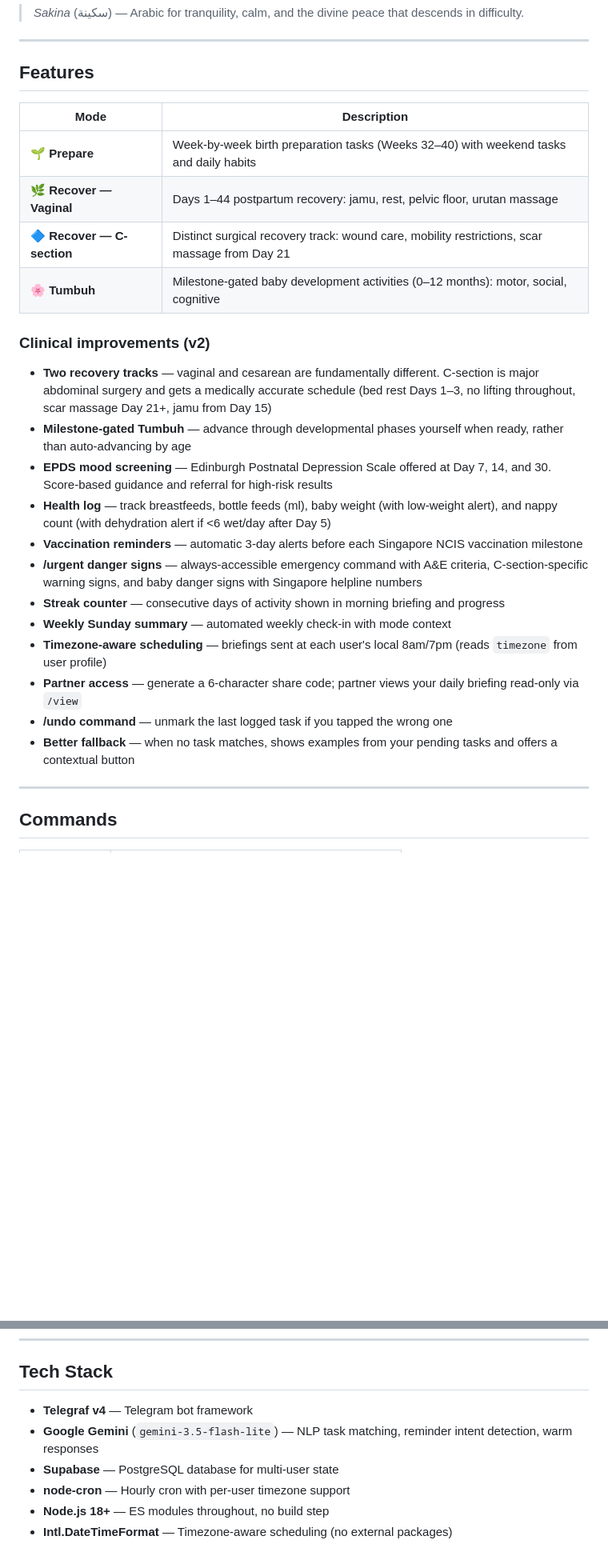
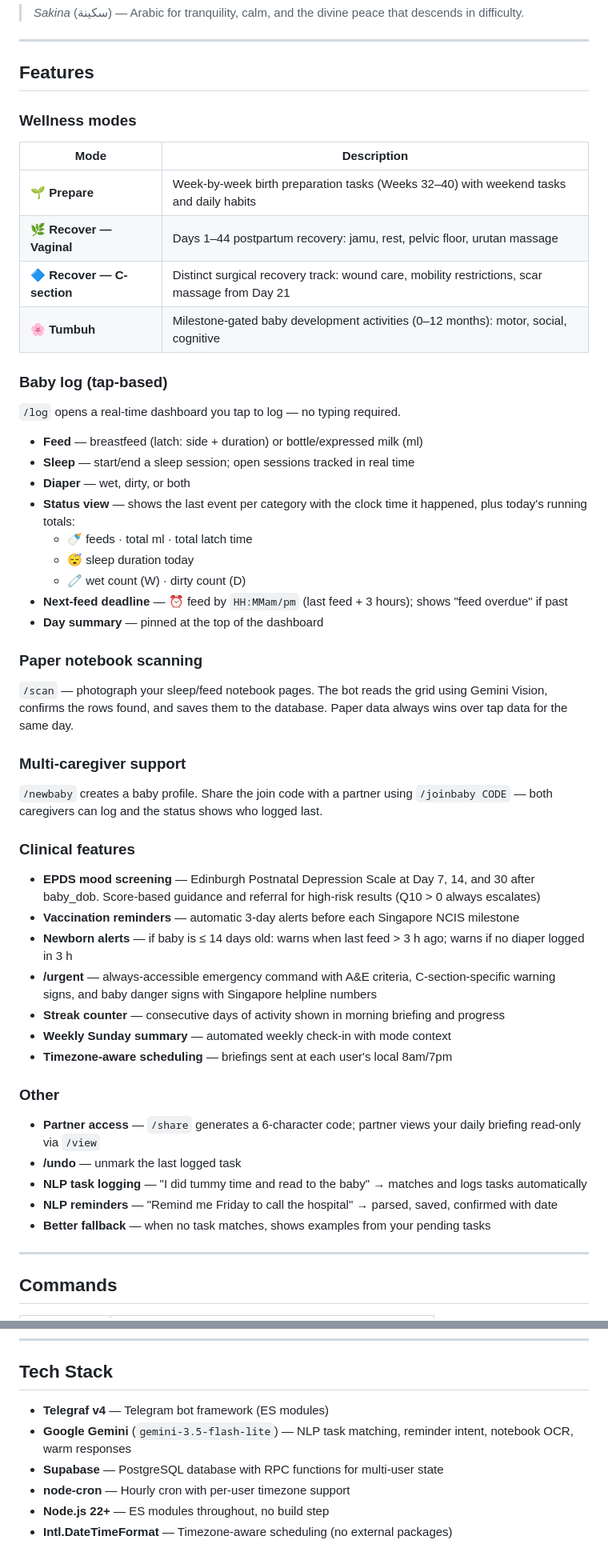
Before and after one commit to nawzaysfinah/sakina-bot, a Markdown page: README.md, 2 parts joined by grey strips. Shown at 80% size. GitHub-like rendering; blank space fills up the shorter version.

```diff
--- a/README.md
+++ b/README.md
@@ -8,6 +8,8 @@ A daily wellness companion for pregnancy, postpartum recovery, and baby developm
 
 ## Features
 
+### Wellness modes
+
 | Mode | Description |
 |------|-------------|
 | 🌱 **Prepare** | Week-by-week birth preparation tasks (Weeks 32–40) with weekend tasks and daily habits |
@@ -15,20 +17,45 @@ A daily wellness companion for pregnancy, postpartum recovery, and baby developm
 | 🔷 **Recover — C-section** | Distinct surgical recovery track: wound care, mobility restrictions, scar massage from Day 21 |
 | 🌸 **Tumbuh** | Milestone-gated baby development activities (0–12 months): motor, social, cognitive |
 
-### Clinical improvements (v2)
+### Baby log (tap-based)
 
-- **Two recovery tracks** — vaginal and cesarean are fundamentally different. C-section is major abdominal surgery and gets a medically accurate schedule (bed rest Days 1–3, no lifting throughout, scar massage Day 21+, jamu from Day 15)
-- **Milestone-gated Tumbuh** — advance through developmental phases yourself when ready, rather than auto-advancing by age
-- **EPDS mood screening** — Edinburgh Postnatal Depression Scale offered at Day 7, 14, and 30. Score-based guidance and referral for high-risk results
-- **Health log** — track breastfeeds, bottle feeds (ml), baby weight (with low-weight alert), and nappy count (with dehydration alert if <6 wet/day after Day 5)
-- **Vaccination reminders** — automatic 3-day alerts before each Singapore NCIS vaccination milestone
-- **/urgent danger signs** — always-accessible emergency command with A&E criteria, C-section-specific warning signs, and baby danger signs with Singapore helpline numbers
+`/log` opens a real-time dashboard you tap to log — no typing required.
+
+- **Feed** — breastfeed (latch: side + duration) or bottle/expressed milk (ml)
+- **Sleep** — start/end a sleep session; open sessions tracked in real time
+- **Diaper** — wet, dirty, or both
+- **Status view** — shows the last event per category with the clock time it happened, plus today's running totals:
+  - 🍼 feeds · total ml · total latch time
+  - 😴 sleep duration today
+  - 🧷 wet count (W) · dirty count (D)
+- **Next-feed deadline** — ⏰ feed by `HH:MMam/pm` (last feed + 3 hours); shows "feed overdue" if past
+- **Day summary** — pinned at the top of the dashboard
+
+### Paper notebook scanning
+
+`/scan` — photograph your sleep/feed notebook pages. The bot reads the grid using Gemini Vision, confirms the rows found, and saves them to the database. Paper data always wins over tap data for the same day.
+
+### Multi-caregiver support
+
+`/newbaby` creates a baby profile. Share the join code with a partner using `/joinbaby CODE` — both caregivers can log and the status shows who logged last.
+
+### Clinical features
+
+- **EPDS mood screening** — Edinburgh Postnatal Depression Scale at Day 7, 14, and 30 after baby_dob. Score-based guidance and referral for high-risk results (Q10 > 0 always escalates)
+- **Vaccination reminders** — automatic 3-day alerts before each Singapore NCIS milestone
+- **Newborn alerts** — if baby is ≤ 14 days old: warns when last feed > 3 h ago; warns if no diaper logged in 3 h
+- **/urgent** — always-accessible emergency command with A&E criteria, C-section-specific warning signs, and baby danger signs with Singapore helpline numbers
 - **Streak counter** — consecutive days of activity shown in morning briefing and progress
 - **Weekly Sunday summary** — automated weekly check-in with mode context
-- **Timezone-aware scheduling** — briefings sent at each user's local 8am/7pm (reads `timezone` from user profile)
-- **Partner access** — generate a 6-character share code; partner views your daily briefing read-only via `/view`
-- **/undo command** — unmark the last logged task if you tapped the wrong one
-- **Better fallback** — when no task matches, shows examples from your pending tasks and offers a contextual button
+- **Timezone-aware scheduling** — briefings sent at each user's local 8am/7pm
+
+### Other
+
+- **Partner access** — `/share` generates a 6-character code; partner views your daily briefing read-only via `/view`
+- **/undo** — unmark the last logged task
+- **NLP task logging** — "I did tummy time and read to the baby" → matches and logs tasks automatically
+- **NLP reminders** — "Remind me Friday to call the hospital" → parsed, saved, confirmed with date
+- **Better fallback** — when no task matches, shows examples from your pending tasks
 
 ---
 
@@ -245,9 +283,9 @@ Automatic reminders 3 days before each milestone:
 
 ## Tech Stack
 
-- **Telegraf v4** — Telegram bot framework
-- **Google Gemini** (`gemini-3.5-flash-lite`) — NLP task matching, reminder intent detection, warm responses
-- **Supabase** — PostgreSQL database for multi-user state
+- **Telegraf v4** — Telegram bot framework (ES modules)
+- **Google Gemini** (`gemini-3.5-flash-lite`) — NLP task matching, reminder intent, notebook OCR, warm responses
+- **Supabase** — PostgreSQL database with RPC functions for multi-user state
 - **node-cron** — Hourly cron with per-user timezone support
-- **Node.js 18+** — ES modules throughout, no build step
+- **Node.js 22+** — ES modules throughout, no build step
 - **Intl.DateTimeFormat** — Timezone-aware scheduling (no external packages)
```
Also changed, not shown: other parts of README.md (+37 -26 lines).
